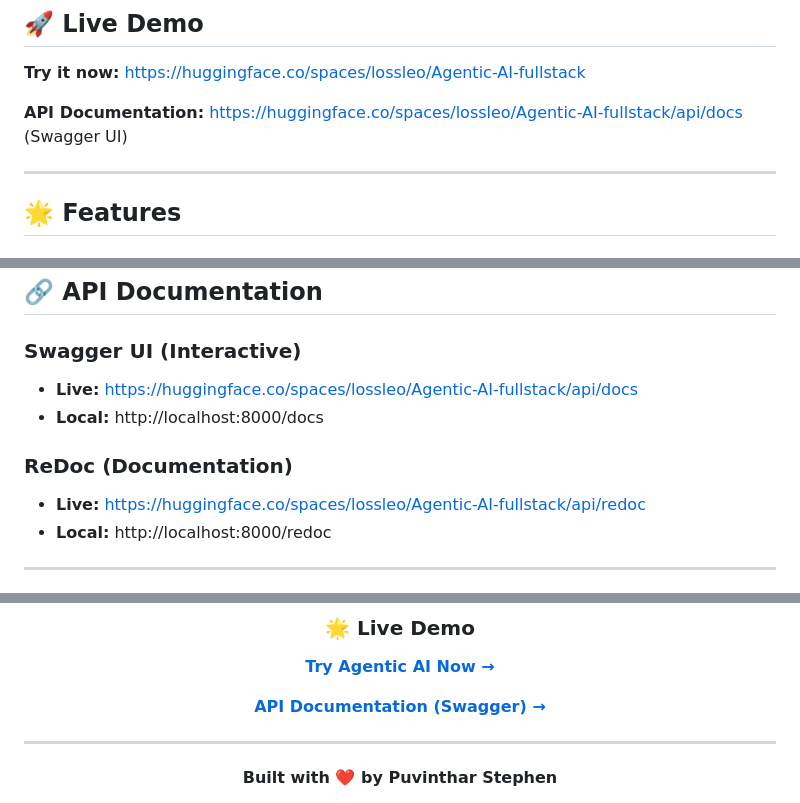
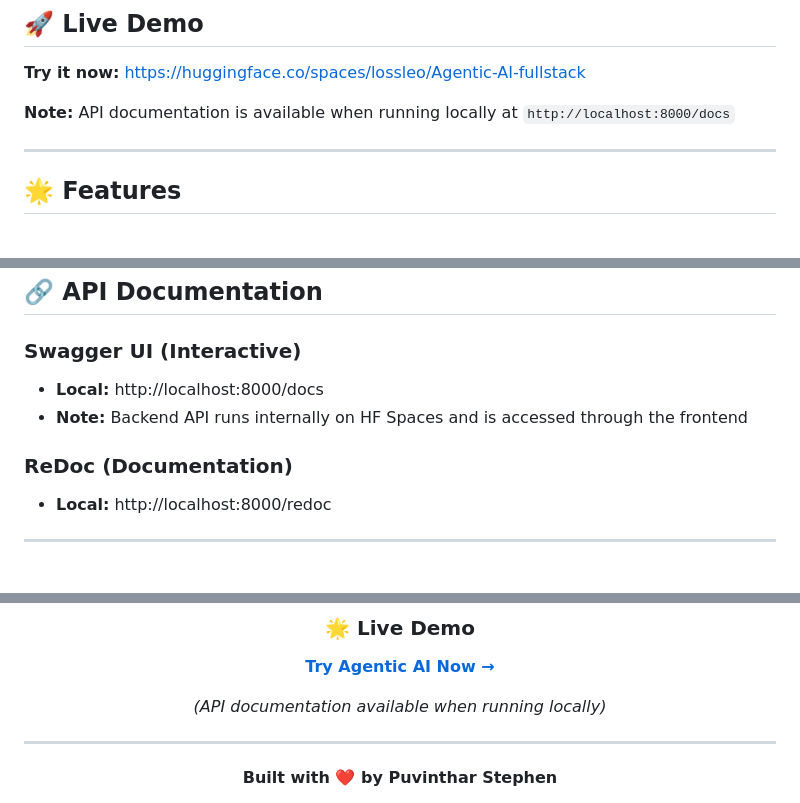
Before and after one commit to Puvinthar/Agentic-AI, a Markdown page: README.md, 3 parts joined by grey strips. Drawn GitHub-style.

Commit message:
Fix API docs links - backend not exposed on HF Spaces

```diff
--- a/README.md
+++ b/README.md
@@ -13,7 +13,7 @@ An **intelligent, production-ready Agentic AI system** that autonomously reasons
 
 **Try it now:** [https://huggingface.co/spaces/lossleo/Agentic-AI-fullstack](https://huggingface.co/spaces/lossleo/Agentic-AI-fullstack)
 
-**API Documentation:** [https://huggingface.co/spaces/lossleo/Agentic-AI-fullstack/api/docs](https://huggingface.co/spaces/lossleo/Agentic-AI-fullstack/api/docs) (Swagger UI)
+**Note:** API documentation is available when running locally at `http://localhost:8000/docs`
 
 ---
 
@@ -283,11 +283,10 @@ Space will automatically build and deploy (2-3 minutes)
 ## 🔗 API Documentation
 
 ### **Swagger UI (Interactive)**
-- **Live:** [https://huggingface.co/spaces/lossleo/Agentic-AI-fullstack/api/docs](https://huggingface.co/spaces/lossleo/Agentic-AI-fullstack/api/docs)
 - **Local:** http://localhost:8000/docs
+- **Note:** Backend API runs internally on HF Spaces and is accessed through the frontend
 
 ### **ReDoc (Documentation)**
-- **Live:** [https://huggingface.co/spaces/lossleo/Agentic-AI-fullstack/api/redoc](https://huggingface.co/spaces/lossleo/Agentic-AI-fullstack/api/redoc)
 - **Local:** http://localhost:8000/redoc
 
 ---
@@ -611,7 +610,7 @@ If this project helped you, please give it a ⭐️!
 ### 🌟 **Live Demo**
 **[Try Agentic AI Now →](https://huggingface.co/spaces/lossleo/Agentic-AI-fullstack)**
 
-**[API Documentation (Swagger) →](https://huggingface.co/spaces/lossleo/Agentic-AI-fullstack/api/docs)**
+*(API documentation available when running locally)*
 
 ---
 
```
